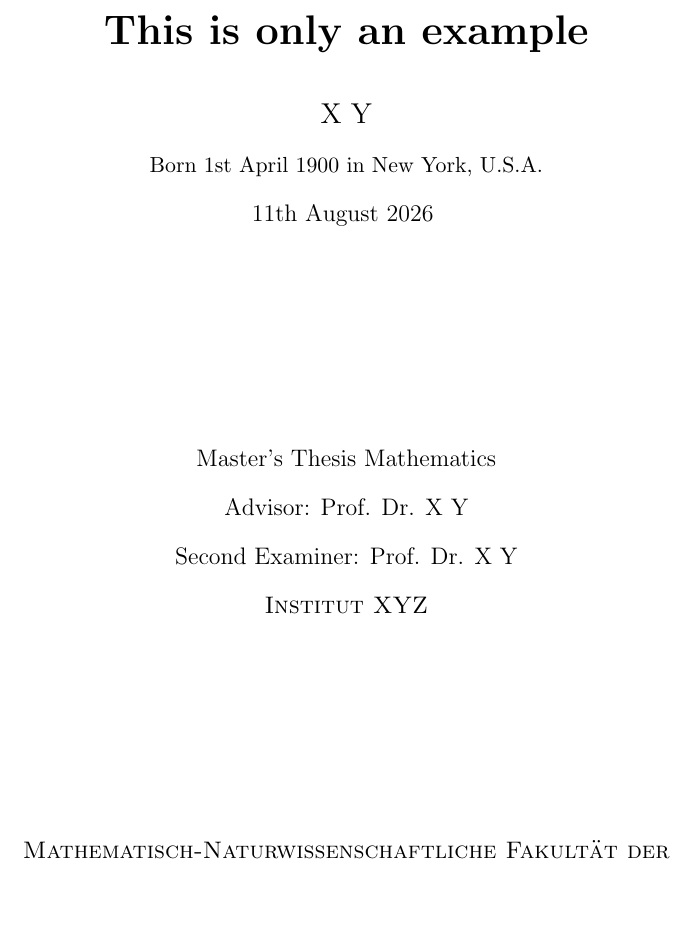
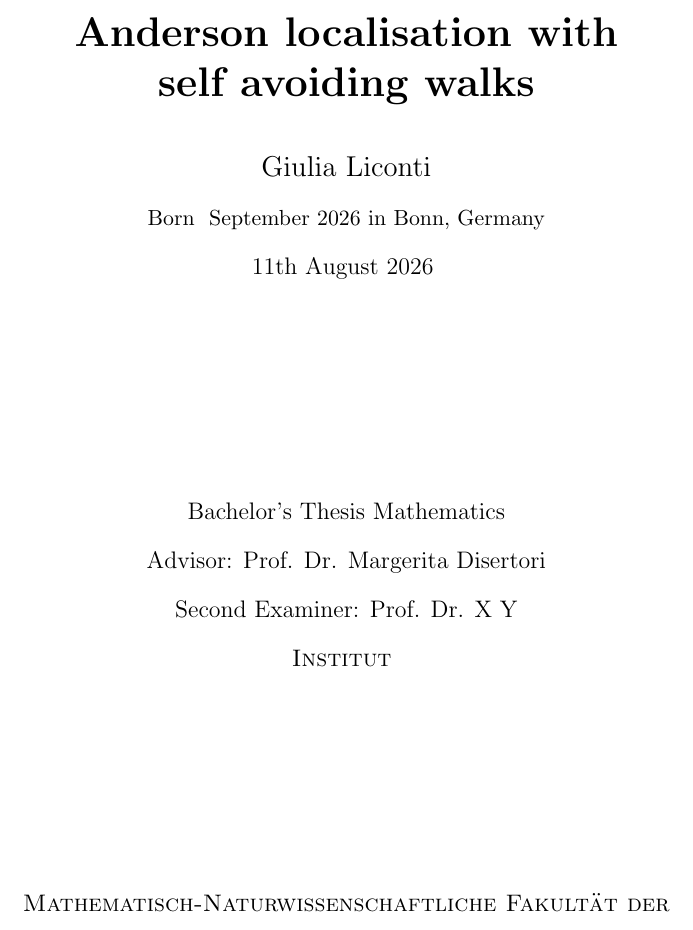
Before and after one commit to giulica21/project-vs, a LaTeX thesis (myThesis.tex): part of page 1 of 2, cut at the place of the change. Compiled offline with pdfLaTeX.

Commit message:
Nome modificato

```diff
--- a/myThesis.tex
+++ b/myThesis.tex
@@ -4,31 +4,31 @@
 \usepackage{MA_Titlepage}
 
 %Name of the author of the thesis
-\authornew{X Y}
+\authornew{Giulia Liconti}
 %Date of birth of the Author
-\geburtsdatum{1st April 1900}
+\geburtsdatum{ September 2026}
 %Place of Birth
-\geburtsort{New York, U.S.A.}
+\geburtsort{Bonn, Germany}
 %Date of submission of the thesis
 \date{\today}
 
 %Name of the Advisor
 % z.B.: Prof. Dr. Peter Koepke
-\betreuer{Advisor: Prof. Dr. X Y}
+\betreuer{Advisor: Prof. Dr. Margerita Disertori}
 %name of the second advisor of the thesis
 \zweitgutachter{Second Examiner: Prof. Dr. X Y}
 
 %Name of the Insitute of the advisor
 %z.B.: Mathematisches Institut
-\institut{Institut XYZ}
+\institut{Institut }
 %\institut{Mathematisches Institut}
 %\institut{Institut f\"ur Angewandte Mathematik}
 %\institut{Institut f\"ur Numerische Simulation}
 %\institut{Forschungsinstitut f\"ur Diskrete Mathematik}
 %Title of the thesis
-\title{This is only an example}
+\title{Anderson localisation with self avoiding walks}
 %Do not change!
-\ausarbeitungstyp{Master's Thesis  Mathematics}
+\ausarbeitungstyp{Bachelor's Thesis  Mathematics}
 
 
 
```
Also changed, not shown: myThesis.pdf, 3 other files.
